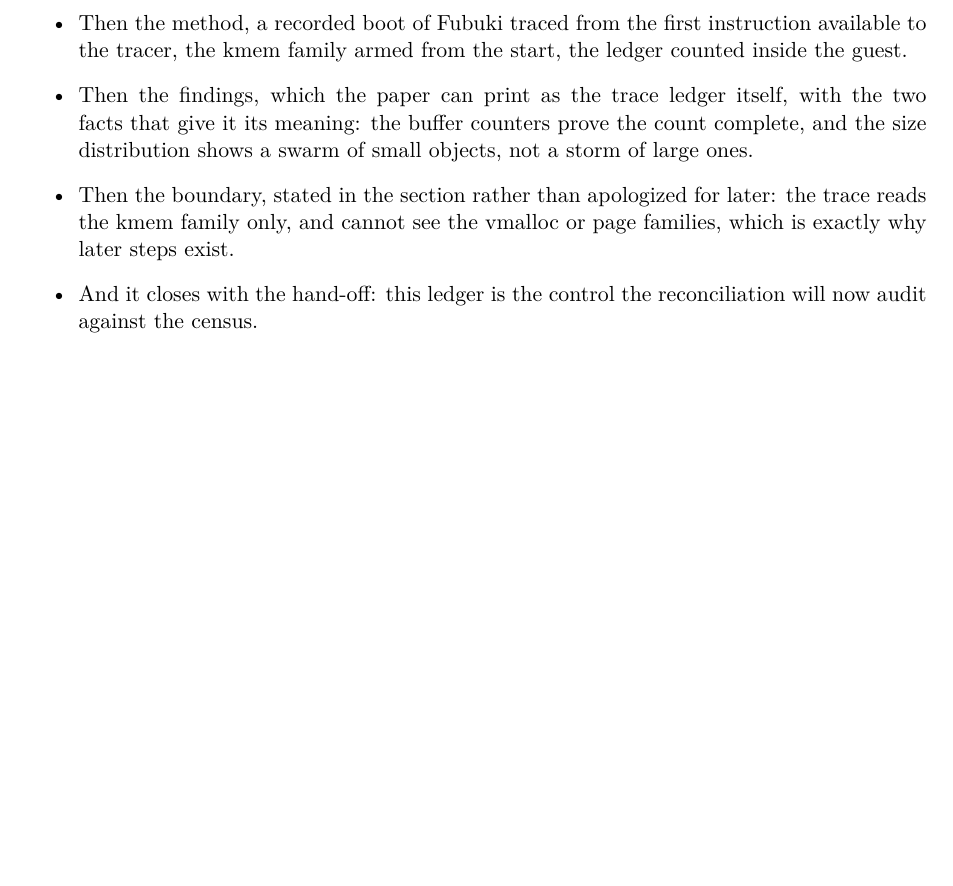
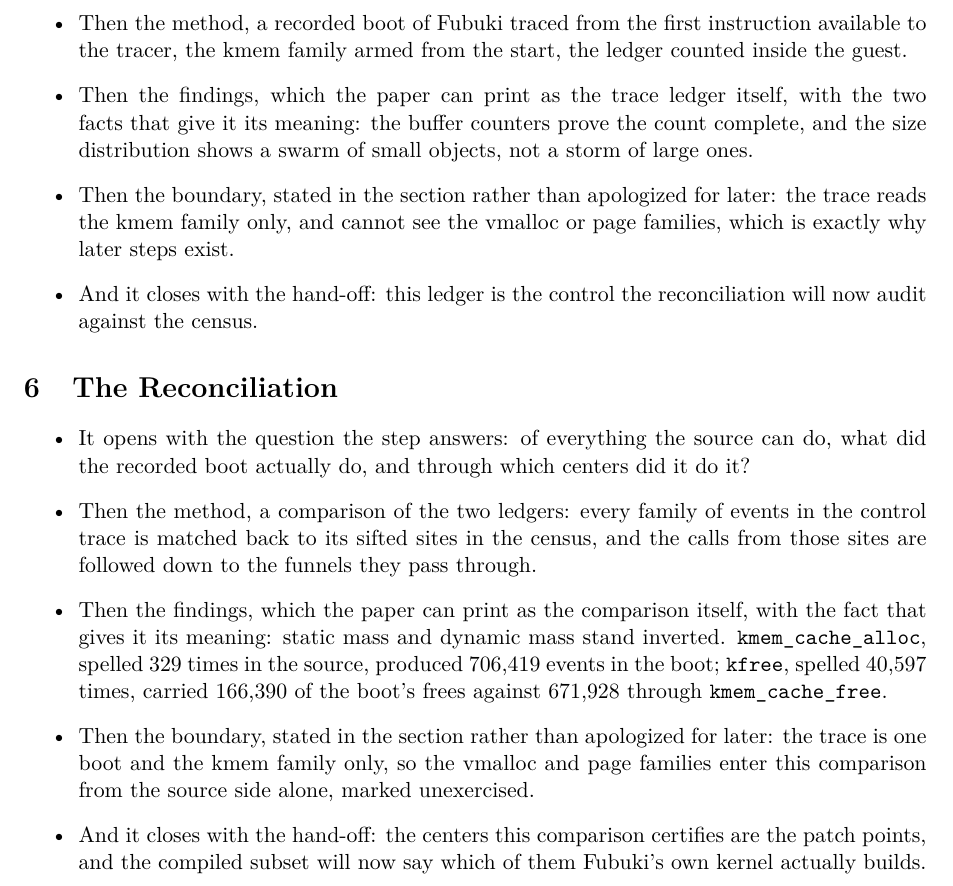
Before and after one commit to IronAutie/Iscandar-ram, a LaTeX paper (paper-3.tex): part of page 5 of 5 before the commit and part of page 5 of 6 after it, cut so that both start at the same text, the shorter picture padded with empty space. Compiled offline with pdfLaTeX.

Commit message:
Add section 6, The Reconciliation, per Andrew 2026-11-10

```diff
--- a/paper-3.tex
+++ b/paper-3.tex
@@ -162,6 +162,21 @@ promoted here to evidence.
 \item And it closes with the hand-off: this ledger is the control the reconciliation will now audit against the census.
 \end{itemize}
 
+\section{The Reconciliation}
+% Status: NOT YET RUN as a formal step. Laid down 2026-11-10 at
+% Andrew's direction, in the itemized style of the Sift section,
+% after being shown to him in draft. Both input ledgers are
+% MEASURED; the comparison artifact itself is still to be
+% produced.
+
+\begin{itemize}
+\item It opens with the question the step answers: of everything the source can do, what did the recorded boot actually do, and through which centers did it do it?
+\item Then the method, a comparison of the two ledgers: every family of events in the control trace is matched back to its sifted sites in the census, and the calls from those sites are followed down to the funnels they pass through.
+\item Then the findings, which the paper can print as the comparison itself, with the fact that gives it its meaning: static mass and dynamic mass stand inverted. \texttt{kmem\_cache\_alloc}, spelled 329 times in the source, produced 706,419 events in the boot; \texttt{kfree}, spelled 40,597 times, carried 166,390 of the boot's frees against 671,928 through \texttt{kmem\_cache\_free}.
+\item Then the boundary, stated in the section rather than apologized for later: the trace is one boot and the kmem family only, so the vmalloc and page families enter this comparison from the source side alone, marked unexercised.
+\item And it closes with the hand-off: the centers this comparison certifies are the patch points, and the compiled subset will now say which of them Fubuki's own kernel actually builds.
+\end{itemize}
+
 \section{Patch Points}
 % Status: DRAFT list in paper-3-patch-points-DRAFT.md.
 
```
Also changed, not shown: paper-3-composition.md (+2 -0 lines).
